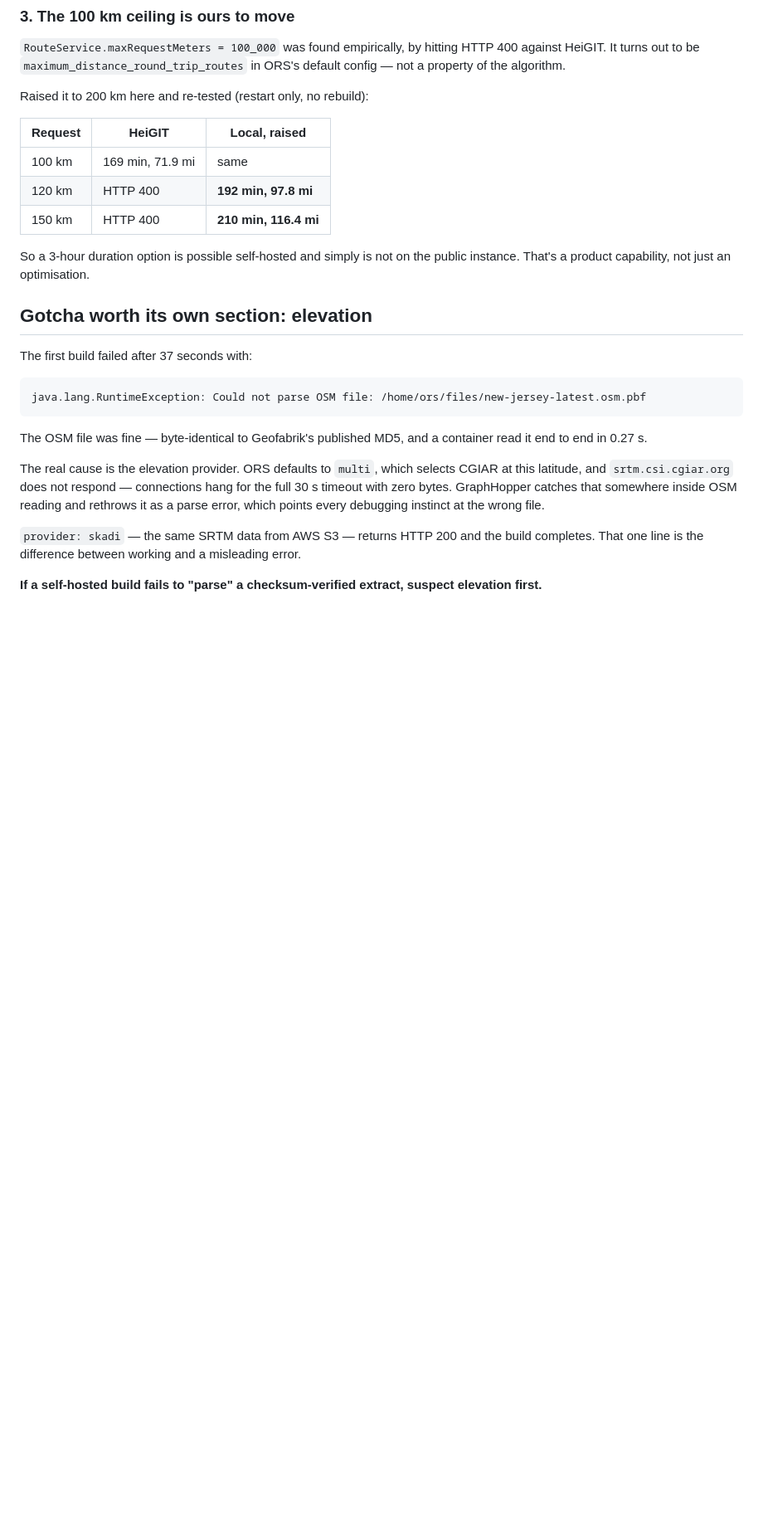
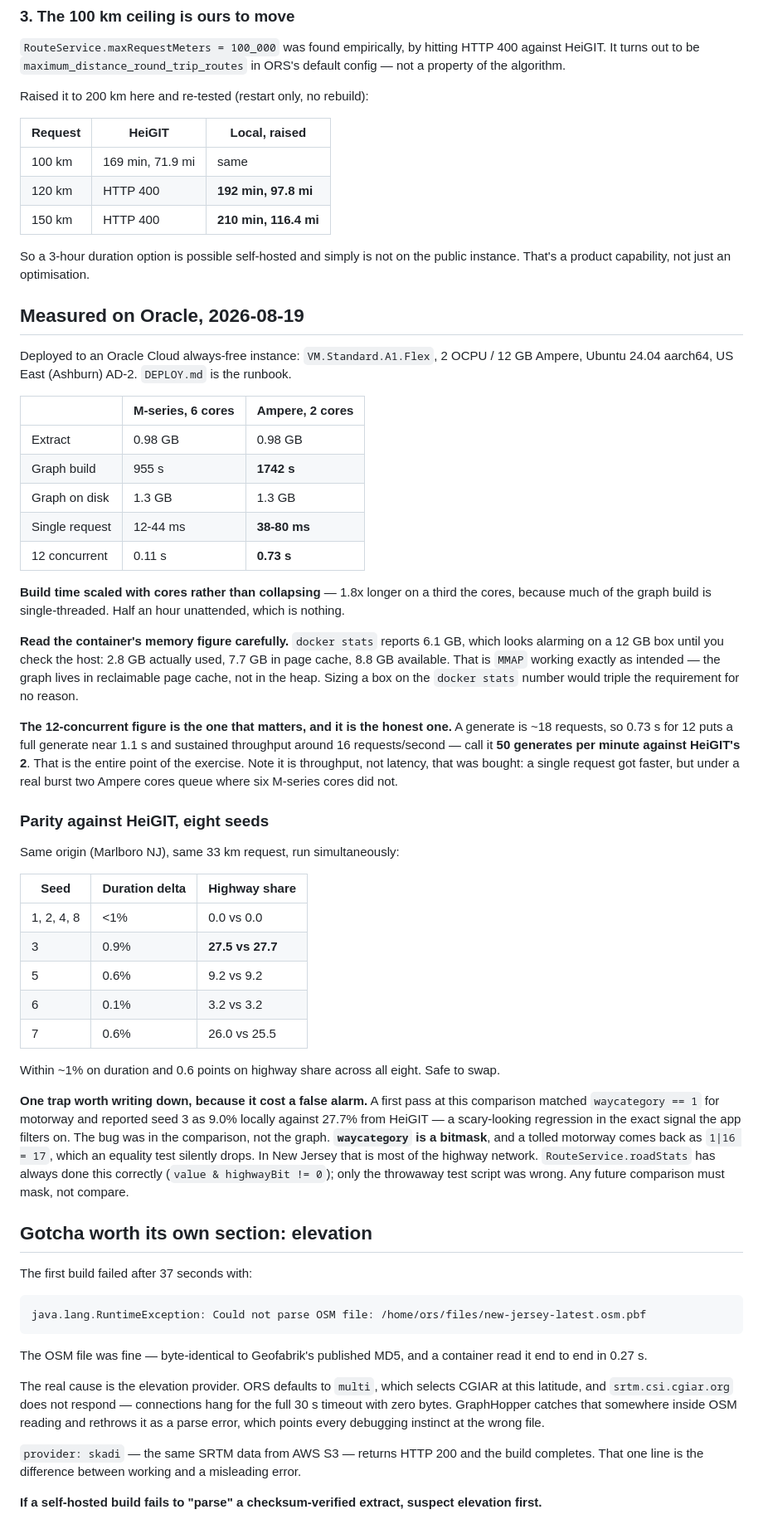
Before and after one commit to bryce141/Aimless, a Markdown page: selfhost/README.md, the part around the change. Shown at 83% size. Drawn GitHub-style; blank space fills up the shorter version.

```diff
--- a/selfhost/README.md
+++ b/selfhost/README.md
@@ -115,6 +115,62 @@ Raised it to 200 km here and re-tested (restart only, no rebuild):
 
 So a 3-hour duration option is possible self-hosted and simply is not on the
 public instance. That's a product capability, not just an optimisation.
+
+## Measured on Oracle, 2026-08-19
+
+Deployed to an Oracle Cloud always-free instance: `VM.Standard.A1.Flex`,
+2 OCPU / 12 GB Ampere, Ubuntu 24.04 aarch64, US East (Ashburn) AD-2.
+`DEPLOY.md` is the runbook.
+
+| | M-series, 6 cores | **Ampere, 2 cores** |
+|---|---|---|
+| Extract | 0.98 GB | 0.98 GB |
+| Graph build | 955 s | **1742 s** |
+| Graph on disk | 1.3 GB | 1.3 GB |
+| Single request | 12-44 ms | **38-80 ms** |
+| 12 concurrent | 0.11 s | **0.73 s** |
+
+**Build time scaled with cores rather than collapsing** — 1.8x longer on a third
+the cores, because much of the graph build is single-threaded. Half an hour
+unattended, which is nothing.
+
+**Read the container's memory figure carefully.** `docker stats` reports 6.1 GB,
+which looks alarming on a 12 GB box until you check the host: 2.8 GB actually
+used, 7.7 GB in page cache, 8.8 GB available. That is `MMAP` working exactly as
+intended — the graph lives in reclaimable page cache, not in the heap. Sizing a
+box on the `docker stats` number would triple the requirement for no reason.
+
+**The 12-concurrent figure is the one that matters, and it is the honest one.**
+A generate is ~18 requests, so 0.73 s for 12 puts a full generate near 1.1 s and
+sustained throughput around 16 requests/second — call it **50 generates per
+minute against HeiGIT's 2**. That is the entire point of the exercise. Note it
+is throughput, not latency, that was bought: a single request got faster, but
+under a real burst two Ampere cores queue where six M-series cores did not.
+
+### Parity against HeiGIT, eight seeds
+
+Same origin (Marlboro NJ), same 33 km request, run simultaneously:
+
+| Seed | Duration delta | Highway share |
+|---|---|---|
+| 1, 2, 4, 8 | <1% | 0.0 vs 0.0 |
+| 3 | 0.9% | **27.5 vs 27.7** |
+| 5 | 0.6% | 9.2 vs 9.2 |
+| 6 | 0.1% | 3.2 vs 3.2 |
+| 7 | 0.6% | 26.0 vs 25.5 |
+
+Within ~1% on duration and 0.6 points on highway share across all eight. Safe to
+swap.
+
+**One trap worth writing down, because it cost a false alarm.** A first pass at
+this comparison matched `waycategory == 1` for motorway and reported seed 3 as
+9.0% locally against 27.7% from HeiGIT — a scary-looking regression in the exact
+signal the app filters on. The bug was in the comparison, not the graph.
+**`waycategory` is a bitmask**, and a tolled motorway comes back as `1|16 = 17`,
+which an equality test silently drops. In New Jersey that is most of the highway
+network. `RouteService.roadStats` has always done this correctly (`value &
+highwayBit != 0`); only the throwaway test script was wrong. Any future
+comparison must mask, not compare.
 
 ## Gotcha worth its own section: elevation
 
```
Also changed, not shown: HANDOFF.md (+54 -26 lines).
